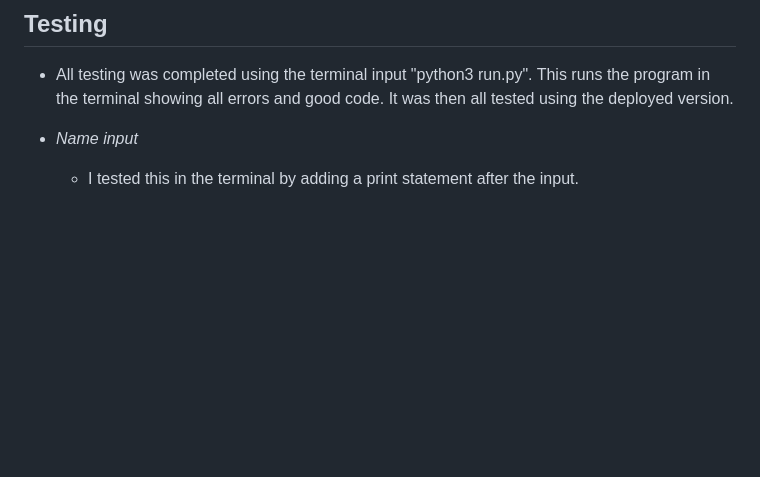
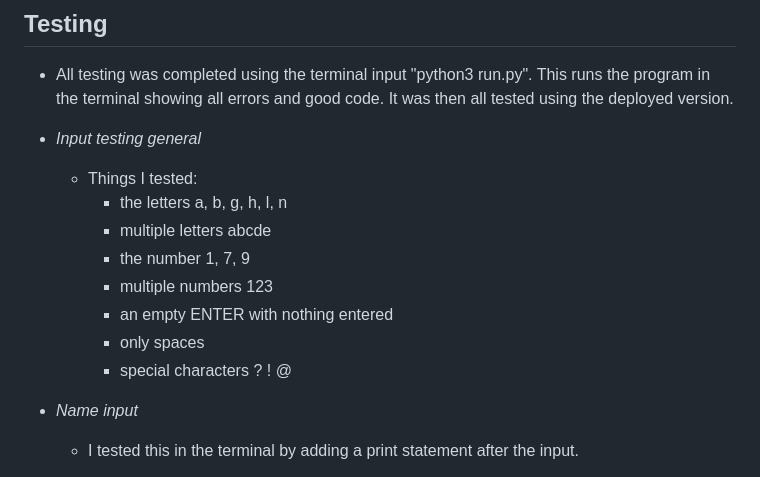
Before and after one commit to SaraB333/Cave-Monster, a Markdown page: README.md, the part around the change. Rendered like a GitHub page; blank space fills up the shorter version.

Commit message:
add to testing in README

```diff
--- a/README.md
+++ b/README.md
@@ -63,6 +63,16 @@ This project is a simple *Text-Based Adventure Game* where the player navigates
 ## Testing
 
 - All testing was completed using the terminal input "python3 run.py". This runs the program in the terminal showing all errors and good code. It was then all tested using the deployed version.
+
+- *Input testing general*
+  - Things I tested:
+    - the letters a, b, g, h, l, n
+    - multiple letters abcde
+    - the number 1, 7, 9
+    - multiple numbers 123
+    - an empty ENTER with nothing entered
+    - only spaces
+    - special characters ? ! @
 
 - *Name input*
   - I tested this in the terminal by adding a print statement after the input.
```
